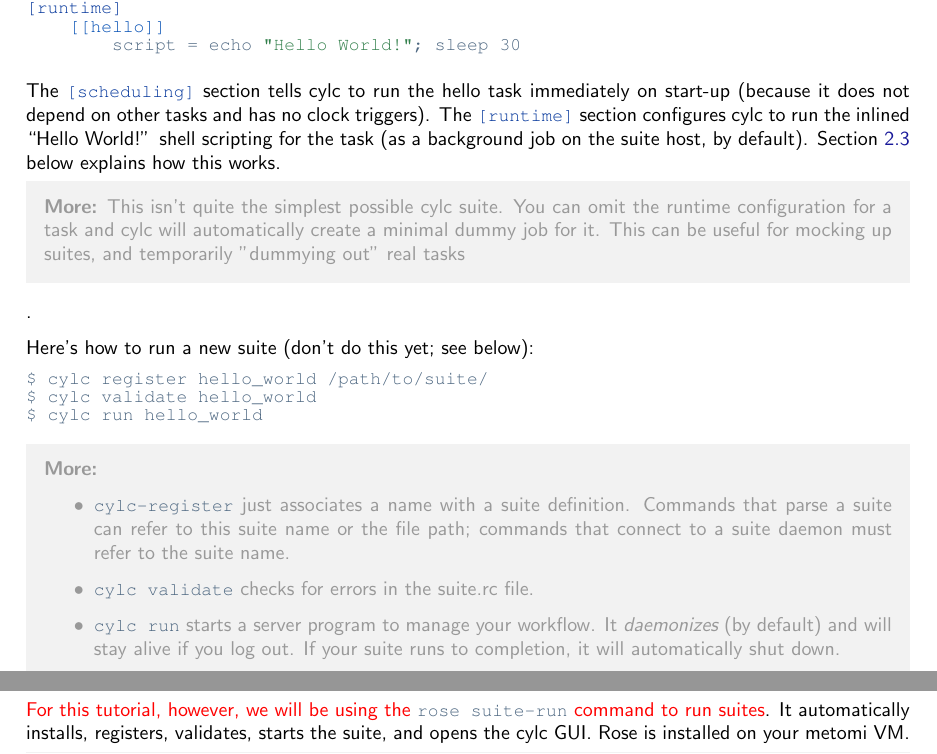
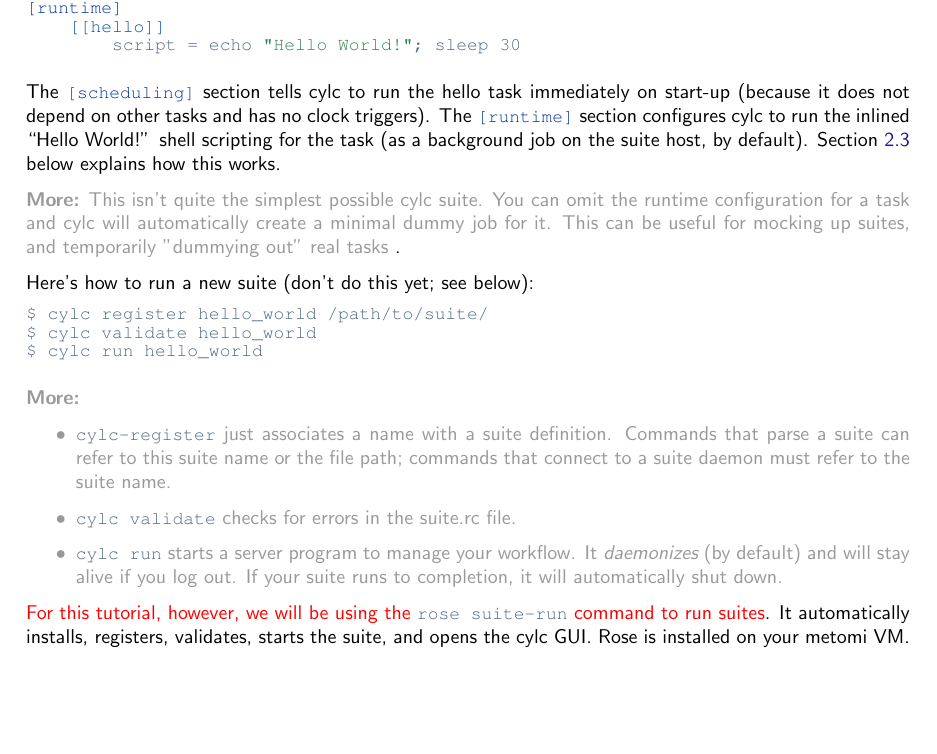
Before and after one commit to oliver-sanders/cylc-tutorial, a LaTeX document (document.tex, which reads preamble.tex): two parts of pages 4 and 5 of 20 before the commit and part of page 4 of 20 after it, the two joined at a grey line, cut so that both start at the same text, the shorter picture padded with empty space. Compiled offline with pdfLaTeX.

Commit message:
Disable use of framed package.

```diff
--- a/preamble.tex
+++ b/preamble.tex
@@ -60,18 +60,17 @@ morecomment=[s][\color{jinja2}]{\{\%}{\%\}},
 morecomment=[s][\color{jinja2}]{\{\{}{\}\}},
 }
 
-
 % Note sections:
 \definecolor{note}{rgb}{0.6,0.6,0.6}
 \newcommand{\note}[1]{{\color{note}\textbf{Note:} \textit{#1}}}
 
-\usepackage{framed}
-\definecolor{shadecolor}{rgb}{0.95,0.95,0.95}
+%\usepackage{framed}
+%\definecolor{shadecolor}{rgb}{0.95,0.95,0.95}
 
 \definecolor{more}{rgb}{0.6,0.6,0.6}
 \newcommand{\more}[1]{
     {\color{more}
-        \begin{shaded*}
+%        \begin{shaded*}
 \textbf{More:} #1
-        \end{shaded*}
+%        \end{shaded*}
     }}
```
